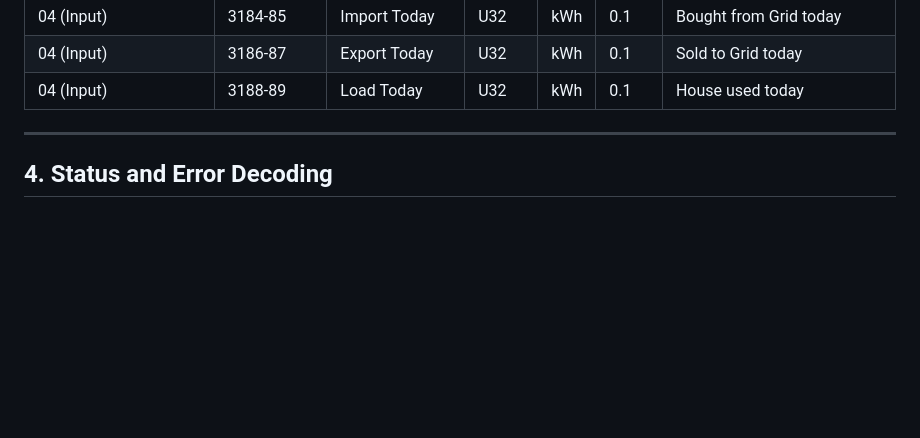
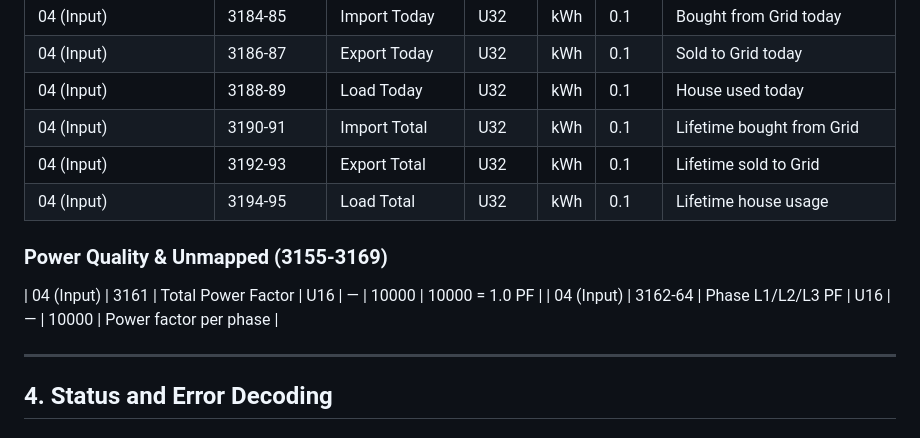
Before and after one commit to remcovanmook/hu-mon, a Markdown page: docs/shinewifi-x2-modbus.md, the part around the change. Rendered like a GitHub page; blank space fills up the shorter version.

Commit message:
docs: map missing gaps for power quality and extended lifetime energy counters

```diff
--- a/docs/shinewifi-x2-modbus.md
+++ b/docs/shinewifi-x2-modbus.md
@@ -110,6 +110,14 @@ These registers are Read-Only and provide real-time telemetry.
 | 04 (Input) | 3184-85 | Import Today | U32 | kWh | 0.1 | Bought from Grid today |
 | 04 (Input) | 3186-87 | Export Today | U32 | kWh | 0.1 | Sold to Grid today |
 | 04 (Input) | 3188-89 | Load Today | U32 | kWh | 0.1 | House used today |
+| 04 (Input) | 3190-91 | Import Total | U32 | kWh | 0.1 | Lifetime bought from Grid |
+| 04 (Input) | 3192-93 | Export Total | U32 | kWh | 0.1 | Lifetime sold to Grid |
+| 04 (Input) | 3194-95 | Load Total | U32 | kWh | 0.1 | Lifetime house usage |
+
+### Power Quality & Unmapped (3155-3169)
+| 04 (Input) | 3161 | Total Power Factor | U16 | — | 10000 | 10000 = 1.0 PF |
+| 04 (Input) | 3162-64 | Phase L1/L2/L3 PF | U16 | — | 10000 | Power factor per phase |
+
 
 ---
 
```
